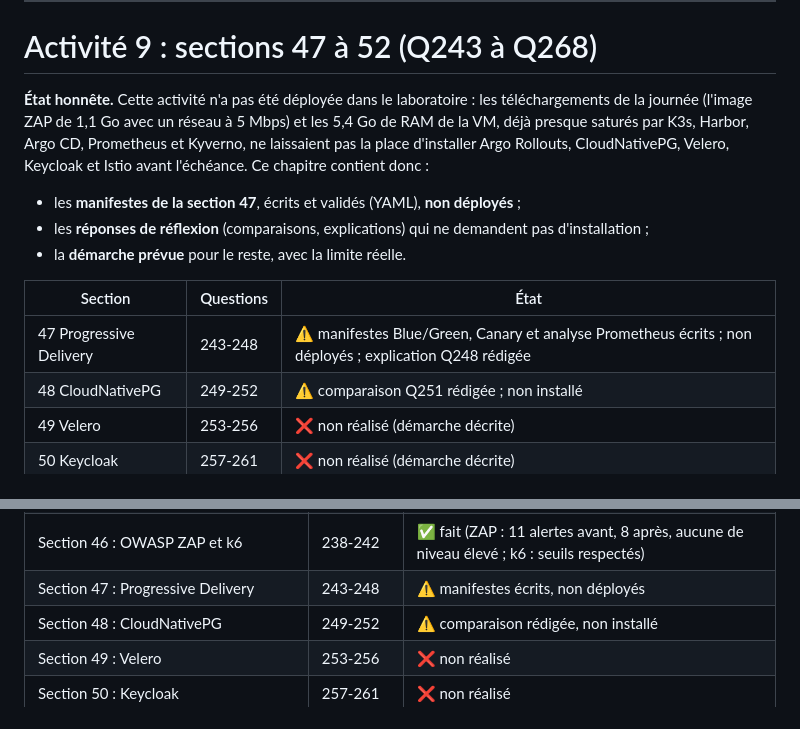
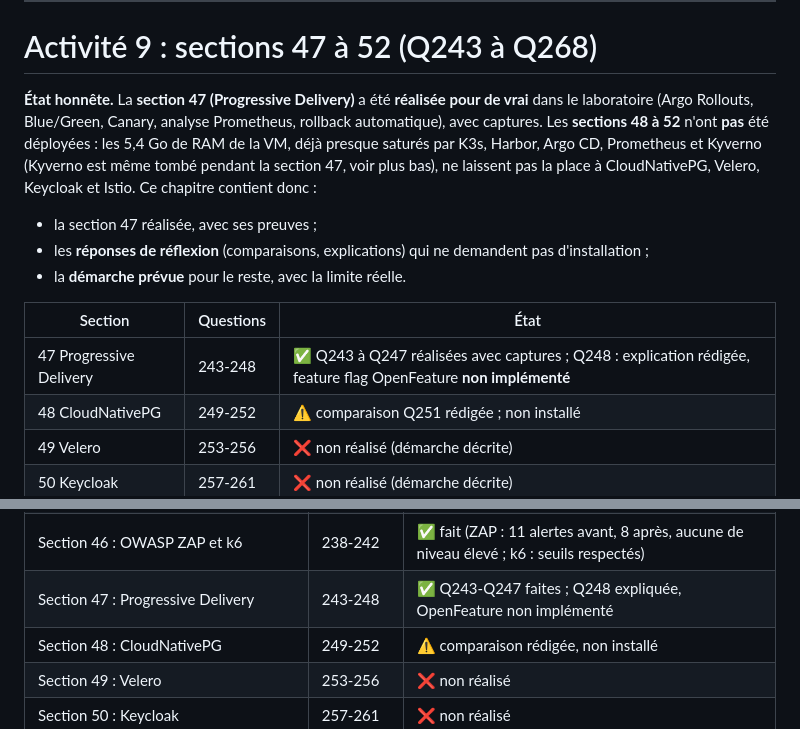
Before and after one commit to soulaymahableni/devsecops-portfolio-next, a Markdown page: README.md, 2 parts joined by grey strips. Rendered like a GitHub page.

```diff
--- a/README.md
+++ b/README.md
@@ -3073,14 +3073,14 @@ Même commande sur le même environnement (STAGING), avant puis après le déplo
 
 # Activité 9 : sections 47 à 52 (Q243 à Q268)
 
-**État honnête.** Cette activité n'a pas été déployée dans le laboratoire : les téléchargements de la journée (l'image ZAP de 1,1 Go avec un réseau à 5 Mbps) et les 5,4 Go de RAM de la VM, déjà presque saturés par K3s, Harbor, Argo CD, Prometheus et Kyverno, ne laissaient pas la place d'installer Argo Rollouts, CloudNativePG, Velero, Keycloak et Istio avant l'échéance. Ce chapitre contient donc :
-- les **manifestes de la section 47**, écrits et validés (YAML), **non déployés** ;
+**État honnête.** La **section 47 (Progressive Delivery)** a été **réalisée pour de vrai** dans le laboratoire (Argo Rollouts, Blue/Green, Canary, analyse Prometheus, rollback automatique), avec captures. Les **sections 48 à 52** n'ont **pas** été déployées : les 5,4 Go de RAM de la VM, déjà presque saturés par K3s, Harbor, Argo CD, Prometheus et Kyverno (Kyverno est même tombé pendant la section 47, voir plus bas), ne laissent pas la place à CloudNativePG, Velero, Keycloak et Istio. Ce chapitre contient donc :
+- la section 47 réalisée, avec ses preuves ;
 - les **réponses de réflexion** (comparaisons, explications) qui ne demandent pas d'installation ;
 - la **démarche prévue** pour le reste, avec la limite réelle.
 
 | Section | Questions | État |
 |---|---|---|
-| 47 Progressive Delivery | 243-248 | ⚠️ manifestes Blue/Green, Canary et analyse Prometheus écrits ; non déployés ; explication Q248 rédigée |
+| 47 Progressive Delivery | 243-248 | ✅ Q243 à Q247 réalisées avec captures ; Q248 : explication rédigée, feature flag OpenFeature **non implémenté** |
 | 48 CloudNativePG | 249-252 | ⚠️ comparaison Q251 rédigée ; non installé |
 | 49 Velero | 253-256 | ❌ non réalisé (démarche décrite) |
 | 50 Keycloak | 257-261 | ❌ non réalisé (démarche décrite) |
@@ -3183,7 +3217,7 @@ Les runners auto-hébergés dans Kubernetes (Actions Runner Controller, Q267-Q26
 | Section 44 : Loki et corrélation métriques, journaux, traces | 231-233 | ✅ fait |
 | Section 45 : SLI, SLO, alertes et runbook | 234-237 | ✅ fait (sans Alertmanager) |
 | Section 46 : OWASP ZAP et k6 | 238-242 | ✅ fait (ZAP : 11 alertes avant, 8 après, aucune de niveau élevé ; k6 : seuils respectés) |
-| Section 47 : Progressive Delivery | 243-248 | ⚠️ manifestes écrits, non déployés |
+| Section 47 : Progressive Delivery | 243-248 | ✅ Q243-Q247 faites ; Q248 expliquée, OpenFeature non implémenté |
 | Section 48 : CloudNativePG | 249-252 | ⚠️ comparaison rédigée, non installé |
 | Section 49 : Velero | 253-256 | ❌ non réalisé |
 | Section 50 : Keycloak | 257-261 | ❌ non réalisé |
```
Also changed, not shown: other parts of README.md (+36 -2 lines), docs/captures/activite8/q244-bluegreen-avant-apres-promotion.png (added), docs/captures/activite8/q244-bluegreen-blue-actif.png (added), docs/captures/activite8/q245-canary-progression-1.png (added), docs/captures/activite8/q246-canary-progression-2.png (added), docs/captures/activite8/q247-rollback-automatique.png (added), 6 other files.
